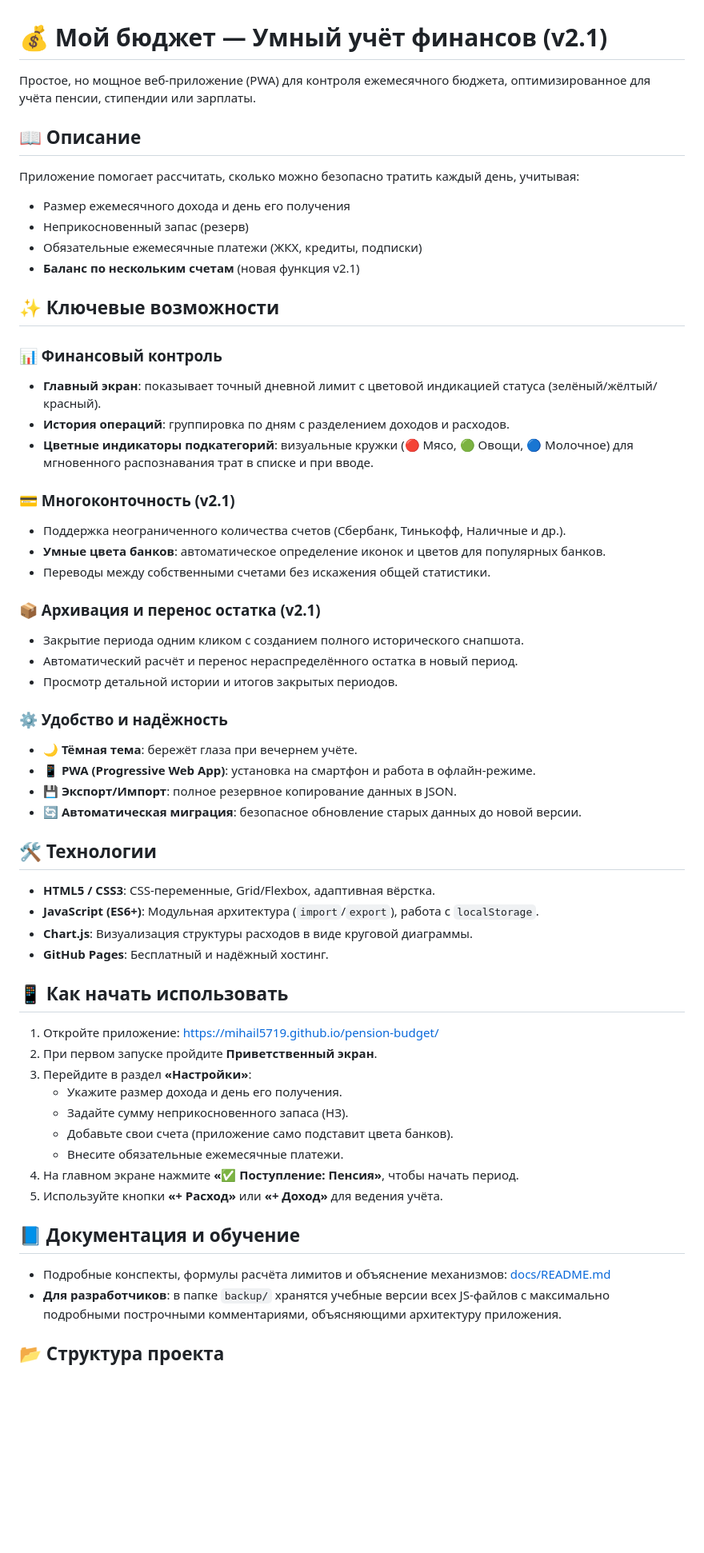
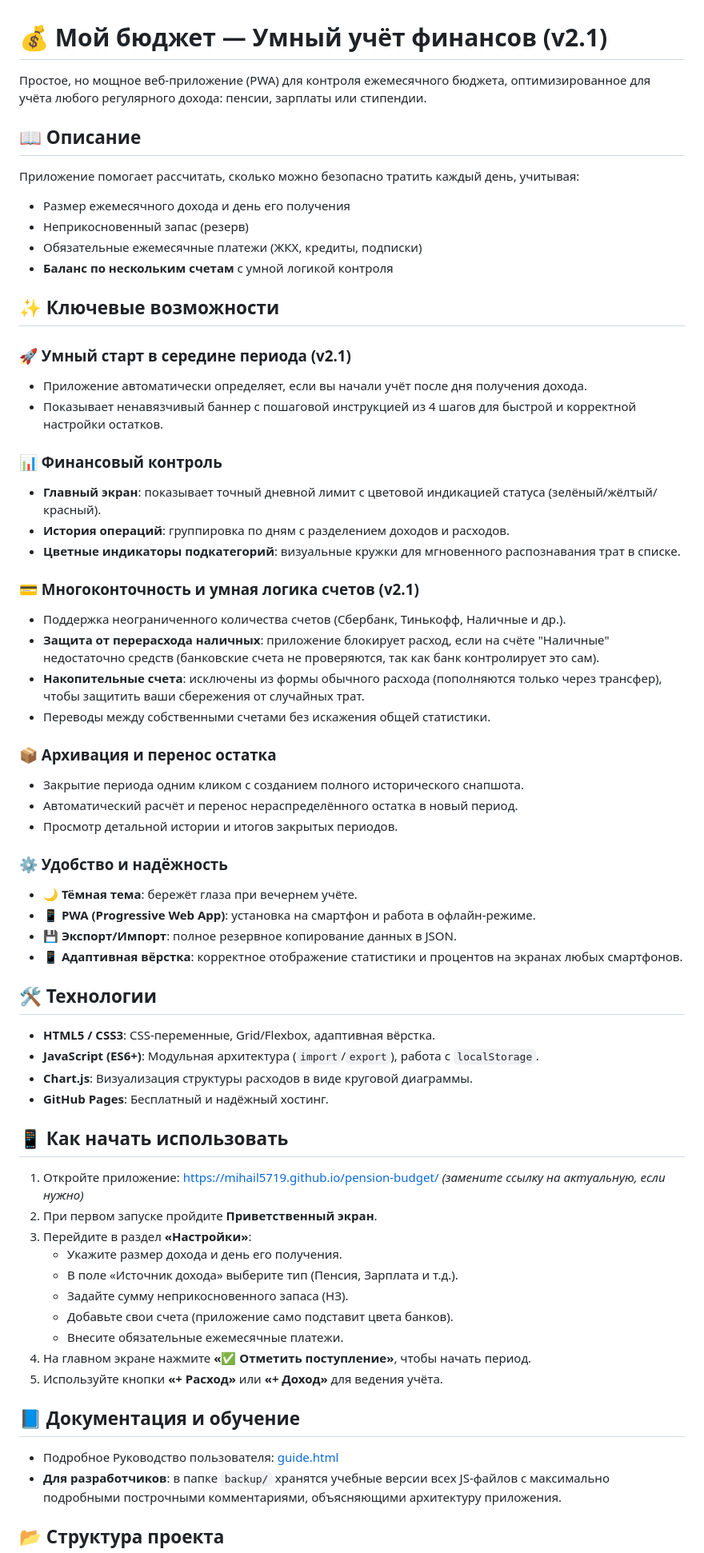
Before and after one commit to Mihail5719/pension-budget, a Markdown page: README.md, the part around one of its changes. Shown at 80% size. Rendered like a GitHub page; blank space fills up the shorter version.

```diff
--- a/README.md
+++ b/README.md
@@ -1,6 +1,6 @@
 # 💰 Мой бюджет — Умный учёт финансов (v2.1)
 
-Простое, но мощное веб-приложение (PWA) для контроля ежемесячного бюджета, оптимизированное для учёта пенсии, стипендии или зарплаты.
+Простое, но мощное веб-приложение (PWA) для контроля ежемесячного бюджета, оптимизированное для учёта любого регулярного дохода: пенсии, зарплаты или стипендии.
 
 ## 📖 Описание
 
@@ -8,21 +8,26 @@
 - Размер ежемесячного дохода и день его получения
 - Неприкосновенный запас (резерв)
 - Обязательные ежемесячные платежи (ЖКХ, кредиты, подписки)
-- **Баланс по нескольким счетам** (новая функция v2.1)
+- **Баланс по нескольким счетам** с умной логикой контроля
 
 ## ✨ Ключевые возможности
+
+### 🚀 Умный старт в середине периода (v2.1)
+- Приложение автоматически определяет, если вы начали учёт после дня получения дохода.
+- Показывает ненавязчивый баннер с пошаговой инструкцией из 4 шагов для быстрой и корректной настройки остатков.
 
 ### 📊 Финансовый контроль
 - **Главный экран**: показывает точный дневной лимит с цветовой индикацией статуса (зелёный/жёлтый/красный).
 - **История операций**: группировка по дням с разделением доходов и расходов.
-- **Цветные индикаторы подкатегорий**: визуальные кружки (🔴 Мясо, 🟢 Овощи, 🔵 Молочное) для мгновенного распознавания трат в списке и при вводе.
+- **Цветные индикаторы подкатегорий**: визуальные кружки для мгновенного распознавания трат в списке.
 
-### 💳 Многоконточность (v2.1)
+### 💳 Многоконточность и умная логика счетов (v2.1)
 - Поддержка неограниченного количества счетов (Сбербанк, Тинькофф, Наличные и др.).
-- **Умные цвета банков**: автоматическое определение иконок и цветов для популярных банков.
+- **Защита от перерасхода наличных**: приложение блокирует расход, если на счёте "Наличные" недостаточно средств (банковские счета не проверяются, так как банк контролирует это сам).
+- **Накопительные счета**: исключены из формы обычного расхода (пополняются только через трансфер), чтобы защитить ваши сбережения от случайных трат.
 - Переводы между собственными счетами без искажения общей статистики.
 
-### 📦 Архивация и перенос остатка (v2.1)
+### 📦 Архивация и перенос остатка
 - Закрытие периода одним кликом с созданием полного исторического снапшота.
 - Автоматический расчёт и перенос нераспределённого остатка в новый период.
 - Просмотр детальной истории и итогов закрытых периодов.
@@ -31,7 +36,7 @@
 - 🌙 **Тёмная тема**: бережёт глаза при вечернем учёте.
 - 📱 **PWA (Progressive Web App)**: установка на смартфон и работа в офлайн-режиме.
 - 💾 **Экспорт/Импорт**: полное резервное копирование данных в JSON.
-- 🔄 **Автоматическая миграция**: безопасное обновление старых данных до новой версии.
+- 📱 **Адаптивная вёрстка**: корректное отображение статистики и процентов на экранах любых смартфонов.
 
 ## 🛠 Технологии
 
@@ -42,19 +47,20 @@
 
 ## 📱 Как начать использовать
 
-1. Откройте приложение: [https://mihail5719.github.io/pension-budget/](https://mihail5719.github.io/pension-budget/)
+1. Откройте приложение: [https://mihail5719.github.io/pension-budget/](https://mihail5719.github.io/pension-budget/) *(замените ссылку на актуальную, если нужно)*
 2. При первом запуске пройдите **Приветственный экран**.
 3. Перейдите в раздел **«Настройки»**:
    - Укажите размер дохода и день его получения.
+   - В поле «Источник дохода» выберите тип (Пенсия, Зарплата и т.д.).
    - Задайте сумму неприкосновенного запаса (НЗ).
    - Добавьте свои счета (приложение само подставит цвета банков).
    - Внесите обязательные ежемесячные платежи.
-4. На главном экране нажмите **«✅ Поступление: Пенсия»**, чтобы начать период.
+4. На главном экране нажмите **«✅ Отметить поступление»**, чтобы начать период.
 5. Используйте кнопки **«+ Расход»** или **«+ Доход»** для ведения учёта.
 
 ## 📘 Документация и обучение
 
-- Подробные конспекты, формулы расчёта лимитов и объяснение механизмов: [docs/README.md](docs/README.md)
+- Подробное Руководство пользователя: [guide.html](guide.html)
 - **Для разработчиков**: в папке `backup/` хранятся учебные версии всех JS-файлов с максимально подробными построчными комментариями, объясняющими архитектуру приложения.
 
 ## 📂 Структура проекта
```
Also changed, not shown: other parts of README.md (+7 -11 lines).
